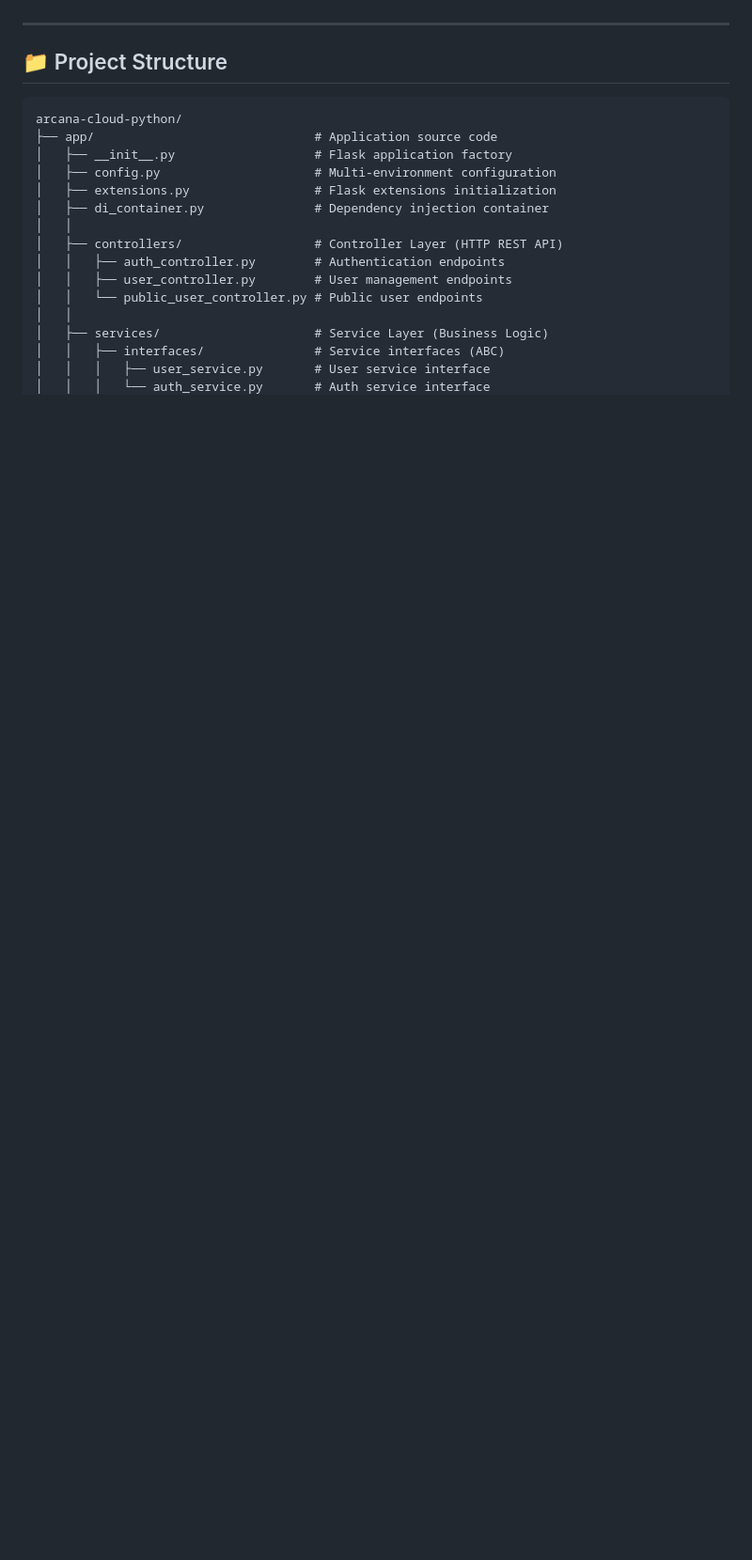
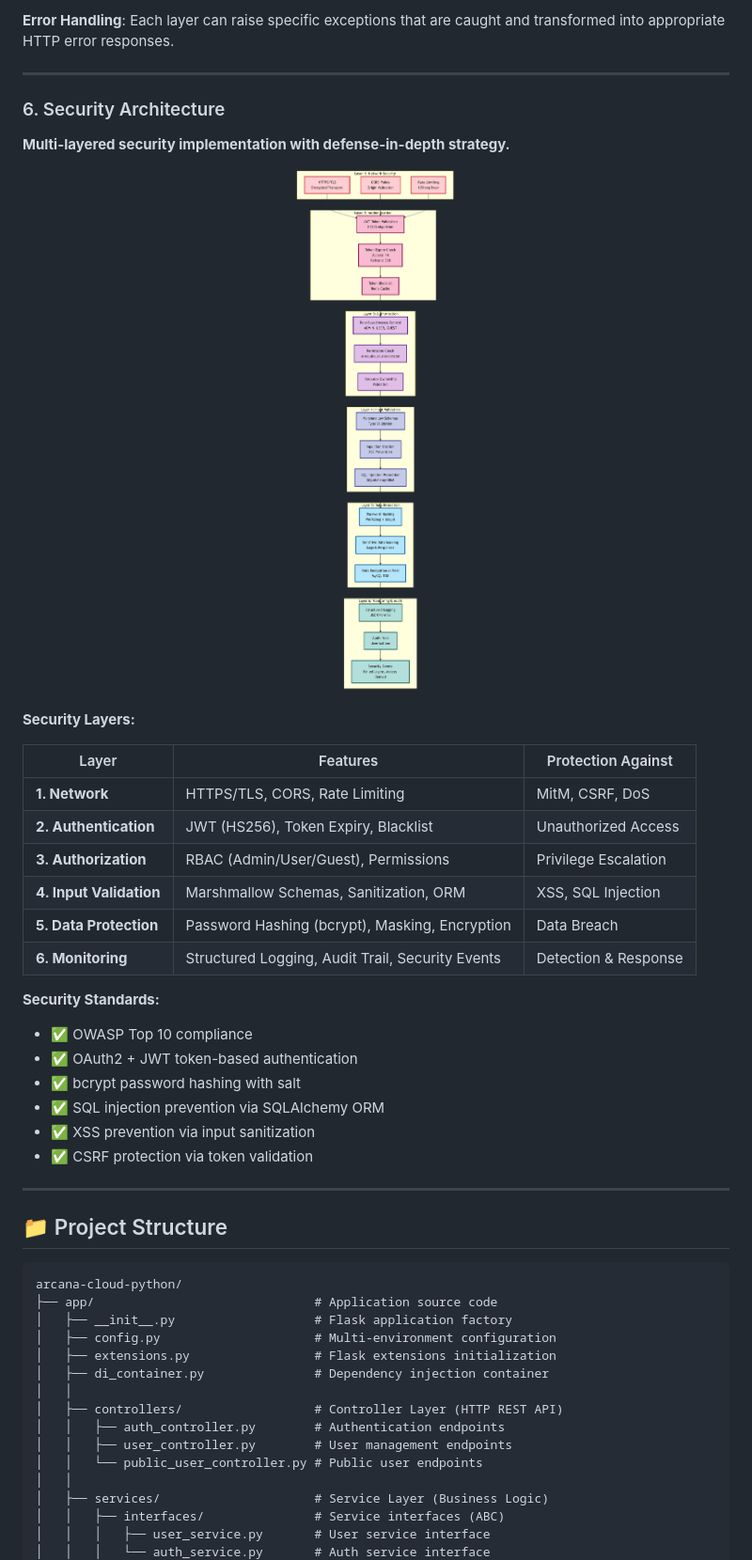
Before and after one commit to jrjohn/arcana-cloud-python, a Markdown page: README.md, the part around the change printed below. Shown: that part at 94% size. GitHub-like rendering; pictures changed too: docs/diagrams/06-security-architecture.png (added); blank space fills up the shorter version.

```diff
--- a/README.md
+++ b/README.md
@@ -407,3 +519,33 @@ export REPOSITORY_URL=http://localhost:5002
+**Error Handling**: Each layer can raise specific exceptions that are caught and transformed into appropriate HTTP error responses.
+
+---
+
+### 6. Security Architecture
+
+**Multi-layered security implementation with defense-in-depth strategy.**
+
+<p align="center">
+  <img src="docs/diagrams/06-security-architecture.png" alt="Security Architecture" width="100%"/>
+</p>
+
+**Security Layers:**
+
+| Layer | Features | Protection Against |
+|-------|----------|---------------------|
+| **1. Network** | HTTPS/TLS, CORS, Rate Limiting | MitM, CSRF, DoS |
+| **2. Authentication** | JWT (HS256), Token Expiry, Blacklist | Unauthorized Access |
+| **3. Authorization** | RBAC (Admin/User/Guest), Permissions | Privilege Escalation |
+| **4. Input Validation** | Marshmallow Schemas, Sanitization, ORM | XSS, SQL Injection |
+| **5. Data Protection** | Password Hashing (bcrypt), Masking, Encryption | Data Breach |
+| **6. Monitoring** | Structured Logging, Audit Trail, Security Events | Detection & Response |
+
+**Security Standards:**
+- ✅ OWASP Top 10 compliance
+- ✅ OAuth2 + JWT token-based authentication
+- ✅ bcrypt password hashing with salt
+- ✅ SQL injection prevention via SQLAlchemy ORM
+- ✅ XSS prevention via input sanitization
+- ✅ CSRF protection via token validation
 
 ---
 
```
Also changed, not shown: other parts of README.md (+113 -1 lines), docs/diagrams/01-clean-architecture-layers.png (added), docs/diagrams/02-deployment-modes.png (added), docs/diagrams/03-grpc-communication-flow.png (added), docs/diagrams/04-dependency-injection.png (added), docs/diagrams/05-data-flow.png (added), 6 other files.
